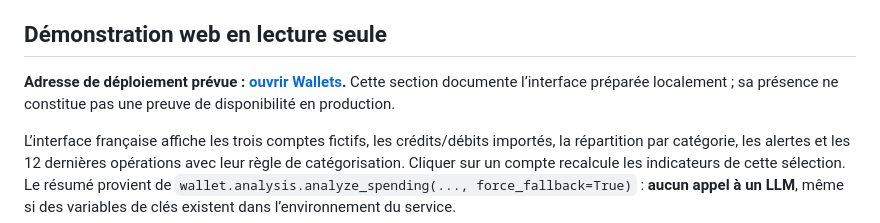
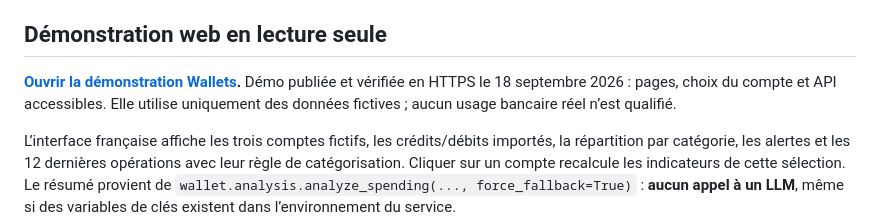
Before and after one commit to Yeekz/ai-wallet-assistant, a Markdown page: README.md, the part around the change. Rendered like a GitHub page.

Commit message:
Document verified public wallet demo

```diff
--- a/README.md
+++ b/README.md
@@ -97,8 +97,8 @@ Le hors-ligne est garanti avec `python main.py --fallback`. La CLI charge `.env`
 
 ## Démonstration web en lecture seule
 
-**Adresse de déploiement prévue : [ouvrir Wallets](https://wallets.62-171-168-208.nip.io).**
-Cette section documente l’interface préparée localement ; sa présence ne constitue pas une preuve de disponibilité en production.
+**[Ouvrir la démonstration Wallets](https://wallets.62-171-168-208.nip.io).**
+Démo publiée et vérifiée en HTTPS le 18 septembre 2026 : pages, choix du compte et API accessibles. Elle utilise uniquement des données fictives ; aucun usage bancaire réel n’est qualifié.
 
 L’interface française affiche les trois comptes fictifs, les crédits/débits importés, la répartition par catégorie, les alertes et les 12 dernières opérations avec leur règle de catégorisation. Cliquer sur un compte recalcule les indicateurs de cette sélection. Le résumé provient de `wallet.analysis.analyze_spending(..., force_fallback=True)` : **aucun appel à un LLM**, même si des variables de clés existent dans l’environnement du service.
 
```
